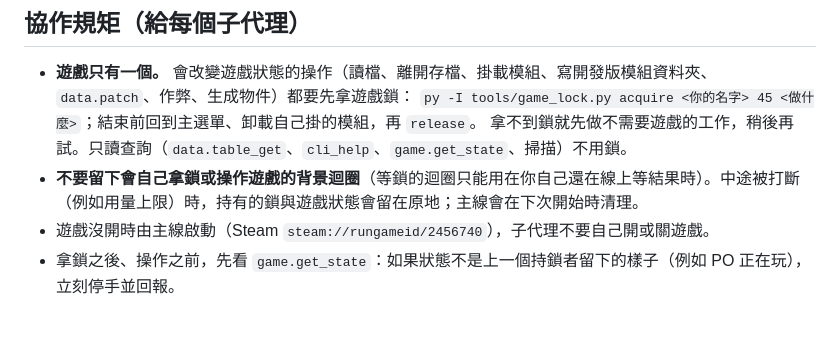
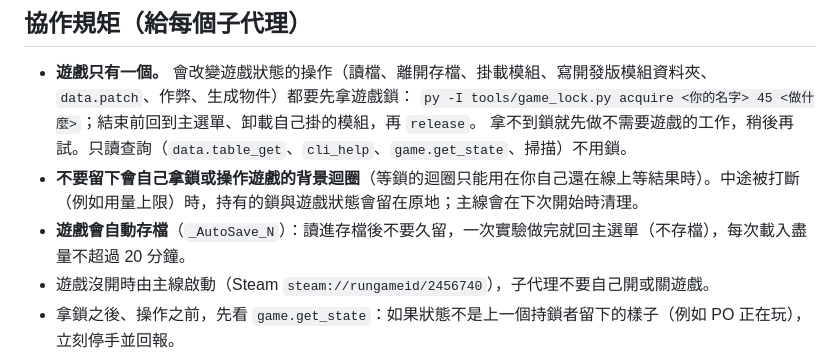
Before and after one commit to Tim2840/Inzoi-mod, a Markdown page: docs/roadmap.md, the part around the change. Rendered like a GitHub page; blank space fills up the shorter version.

Commit message:
docs: roadmap rule on the game's autosave during tests
Co-Authored-By: Claude Opus 5.5 <noreply@anthropic.com>

```diff
--- a/docs/roadmap.md
+++ b/docs/roadmap.md
@@ -36,6 +36,7 @@ PO 的目標（2026-10-21）：接近 The Sims 4《貓狗成群》家貓的程
   `py -I tools/game_lock.py acquire <你的名字> 45 <做什麼>`；結束前回到主選單、卸載自己掛的模組，再 `release`。
   拿不到鎖就先做不需要遊戲的工作，稍後再試。只讀查詢（`data.table_get`、`cli_help`、`game.get_state`、掃描）不用鎖。
 - **不要留下會自己拿鎖或操作遊戲的背景迴圈**（等鎖的迴圈只能用在你自己還在線上等結果時）。中途被打斷（例如用量上限）時，持有的鎖與遊戲狀態會留在原地；主線會在下次開始時清理。
+- **遊戲會自動存檔**（`_AutoSave_N`）：讀進存檔後不要久留，一次實驗做完就回主選單（不存檔），每次載入盡量不超過 20 分鐘。
 - 遊戲沒開時由主線啟動（Steam `steam://rungameid/2456740`），子代理不要自己開或關遊戲。
 - 拿鎖之後、操作之前，先看 `game.get_state`：如果狀態不是上一個持鎖者留下的樣子（例如 PO 正在玩），立刻停手並回報。
 - **不要存 PO 的存檔。** 需要存檔的測試用專用測試存檔（名稱見 M2，完成前一律不存檔離開）。
```
